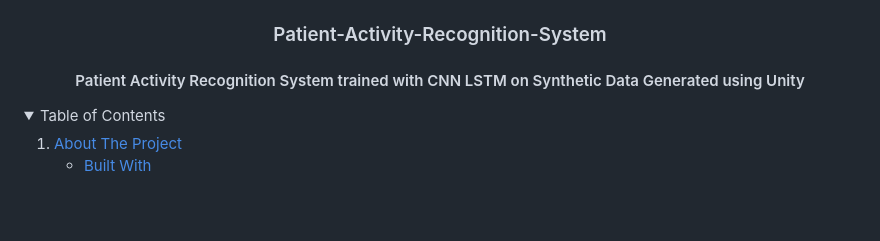
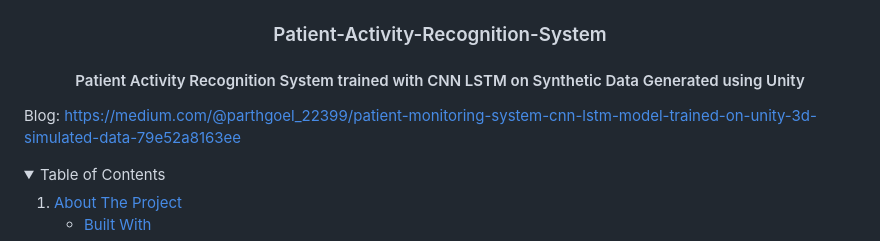
Before and after one commit to parthgoe1/Patient-Activity-Recognition-System, a Markdown page: README.md, the part around the change. GitHub-like rendering; folded sections open; blank space fills up the shorter version.

```diff
--- a/README.md
+++ b/README.md
@@ -6,6 +6,8 @@
   <h3 align="center">Patient-Activity-Recognition-System</h3>
   <h4 align="center">Patient Activity Recognition System trained with CNN LSTM on Synthetic Data Generated using Unity</h4>
 </div>
+
+Blog: https://medium.com/@parthgoel_22399/patient-monitoring-system-cnn-lstm-model-trained-on-unity-3d-simulated-data-79e52a8163ee
 
 <!-- TABLE OF CONTENTS -->
 <details>
```
